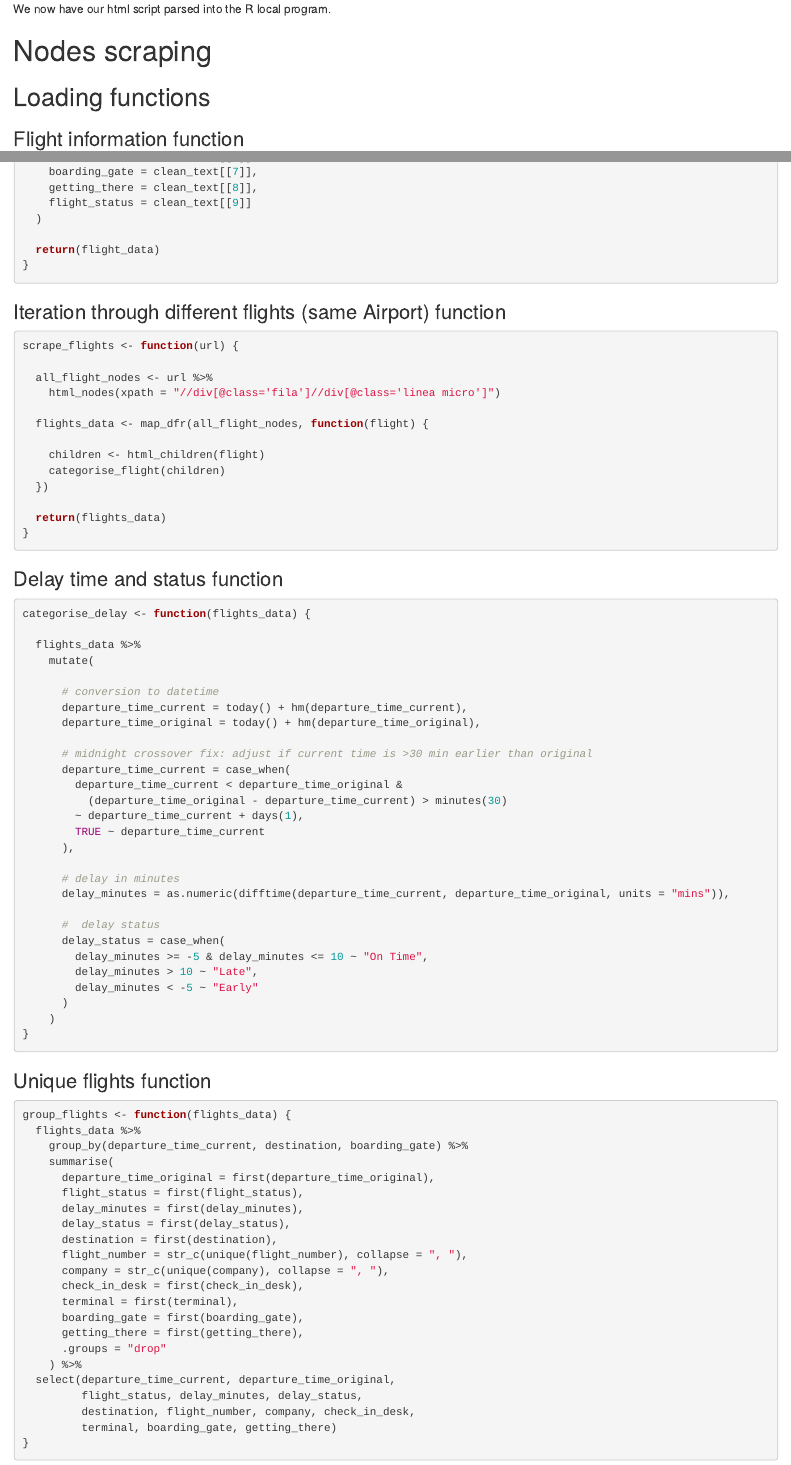
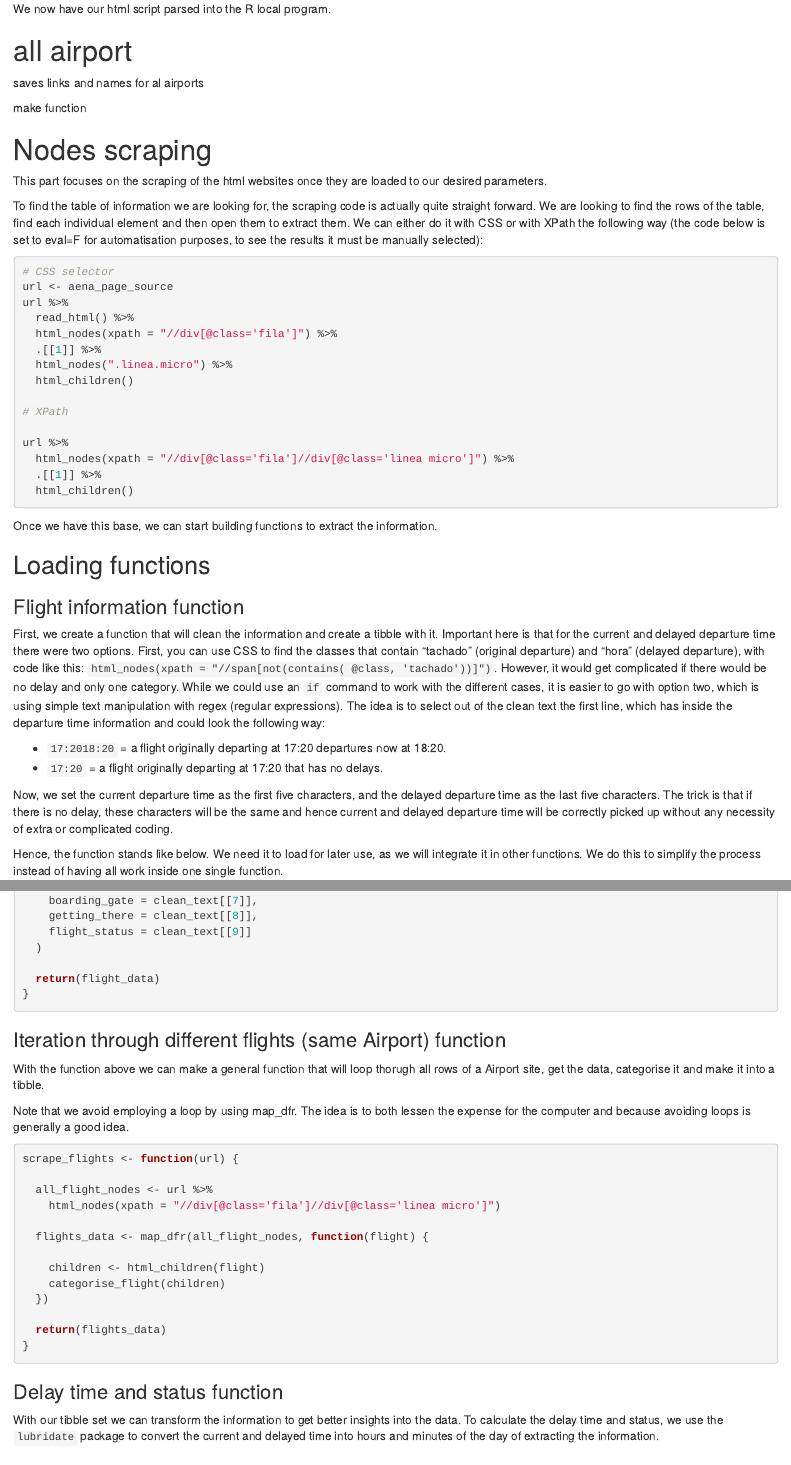
Before and after one commit to mafaldi/data-harvesting, an R Markdown document (Airport-scraper-full.Rmd): the page in a window 1100 px wide, from 9940 px down, and a second part further down, joined at a grey line. Rendered offline with R 4.5, knitr and Pandoc, with nearby package versions; some code elsewhere in the file could not run offline.

Commit message:
explanations for functions

````diff
--- a/Airport-scraper-full.Rmd
+++ b/Airport-scraper-full.Rmd
@@ -442,11 +442,51 @@ aena_flight_information <- read_html(aena_page_source)
 
 We now have our html script parsed into the R local program.
 
+# all airport
+
+saves links and names for al airports
+
+make function
+
+
 # Nodes scraping
+
+This part focuses on the scraping of the html websites once they are loaded to our desired parameters.
+
+To find the table of information we are looking for, the scraping code is actually quite straight forward. We are looking to find the rows of the table, find each individual element and then open them to extract them. We can either do it with CSS or with XPath the following way (the code below is set to eval=F for automatisation purposes, to see the results it must be manually selected):
+
+```{r, eval=F}
+# CSS selector
+url <- aena_page_source
+url %>%
+  read_html() %>%
+  html_nodes(xpath = "//div[@class='fila']") %>%
+  .[[1]] %>%
+  html_nodes(".linea.micro") %>%
+  html_children()
+
+# XPath
+
+url %>%
+  html_nodes(xpath = "//div[@class='fila']//div[@class='linea micro']") %>%
+  .[[1]] %>%
+  html_children()
+```
+
+Once we have this base, we can start building functions to extract the information.
 
 ## Loading functions
 
 ### Flight information function
+
+First, we create a function that will clean the information and create a tibble with it. Important here is that for the current and delayed departure time there were two options. First, you can use CSS to find the classes that contain "tachado" (original departure) and "hora" (delayed departure), with code like this: `html_nodes(xpath = "//span[not(contains( @class, 'tachado'))]")`. However, it would get complicated if there would be no delay and only one category. While we could use an `if` command to work with the different cases, it is easier to go with option two, which is using simple text manipulation with regex (regular expressions). The idea is to select out of the clean text the first line, which has inside the departure time information and could look the following way:
+
+- `17:2018:20` = a flight originally departing at 17:20 departures now at 18:20.
+- `17:20` = a flight originally departing at 17:20 that has no delays.
+
+Now, we set the current departure time as the first five characters, and the delayed departure time as the last five characters. The trick is that if there is no delay, these characters will be the same and hence current and delayed departure time will be correctly picked up without any necessity of extra or complicated coding.
+
+Hence, the function stands like below. We need it to load for later use, as we will integrate it in other functions. We do this to simplify the process instead of having all work inside one single function.
 
 ```{r function flight info}
 categorise_flight <- function(flight) {
@@ -483,6 +523,10 @@ categorise_flight <- function(flight) {
 
 ### Iteration through different flights (same Airport) function
 
+With the function above we can make a general function that will loop thorugh all rows of a Airport site, get the data, categorise it and make it into a tibble.
+
+Note that we avoid employing a loop by using map_dfr. The idea is to both lessen the expense for the computer and because avoiding loops is generally a good idea.
+
 ```{r function scrape_flights}
 scrape_flights <- function(url) {
 
@@ -501,3 +545,5 @@ scrape_flights <- function(url) {
 ```
 
 ### Delay time and status function
+
+With our tibble set we can transform the information to get better insights into the data. To calculate the delay time and status, we use the `lubridate` package to convert the current and delayed time into hours and minutes of the day of extracting the information.
````
Also changed, not shown: Airport-scraper-full.Rmd (24 more changed lines).
